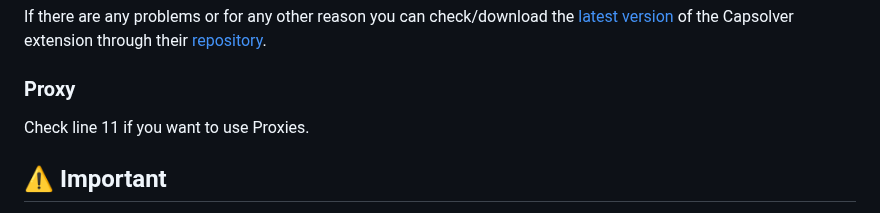
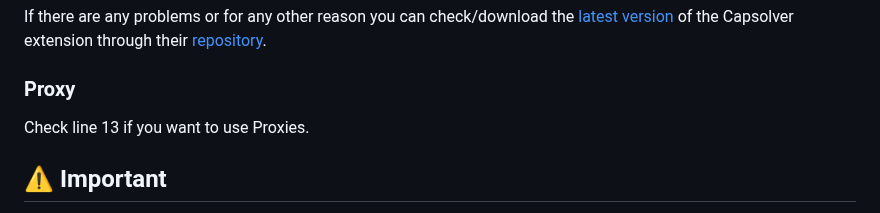
Before and after one commit to silvestrodecaro/microsoft-account-creator, a Markdown page: README.md, the part around the change. GitHub-like rendering.

```diff
--- a/README.md
+++ b/README.md
@@ -85,7 +85,7 @@ If there are any problems or for any other reason you can check/download the [la
 
 ### Proxy
 
-Check line 11 if you want to use Proxies.
+Check line 13 if you want to use Proxies.
 
 
 
```
